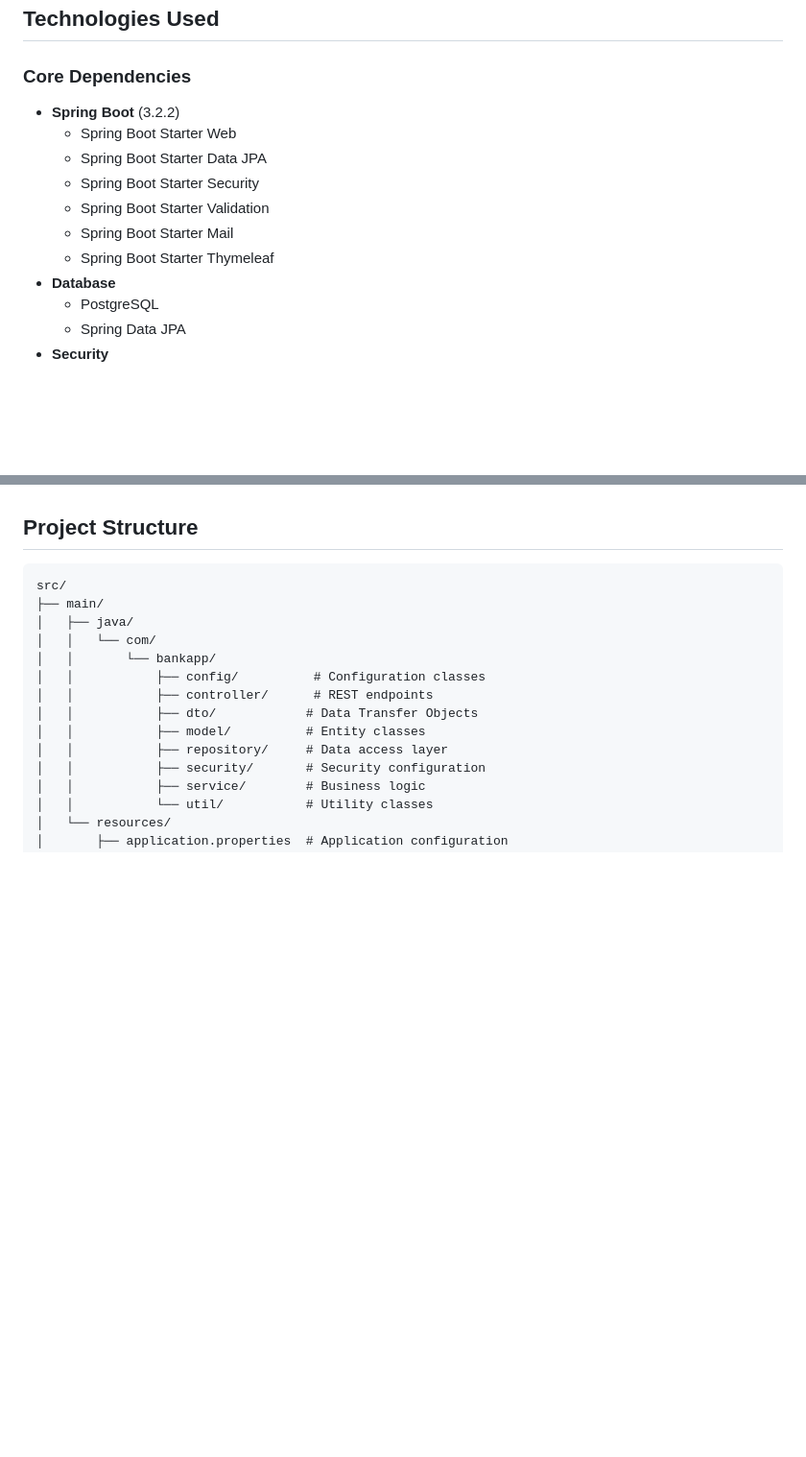
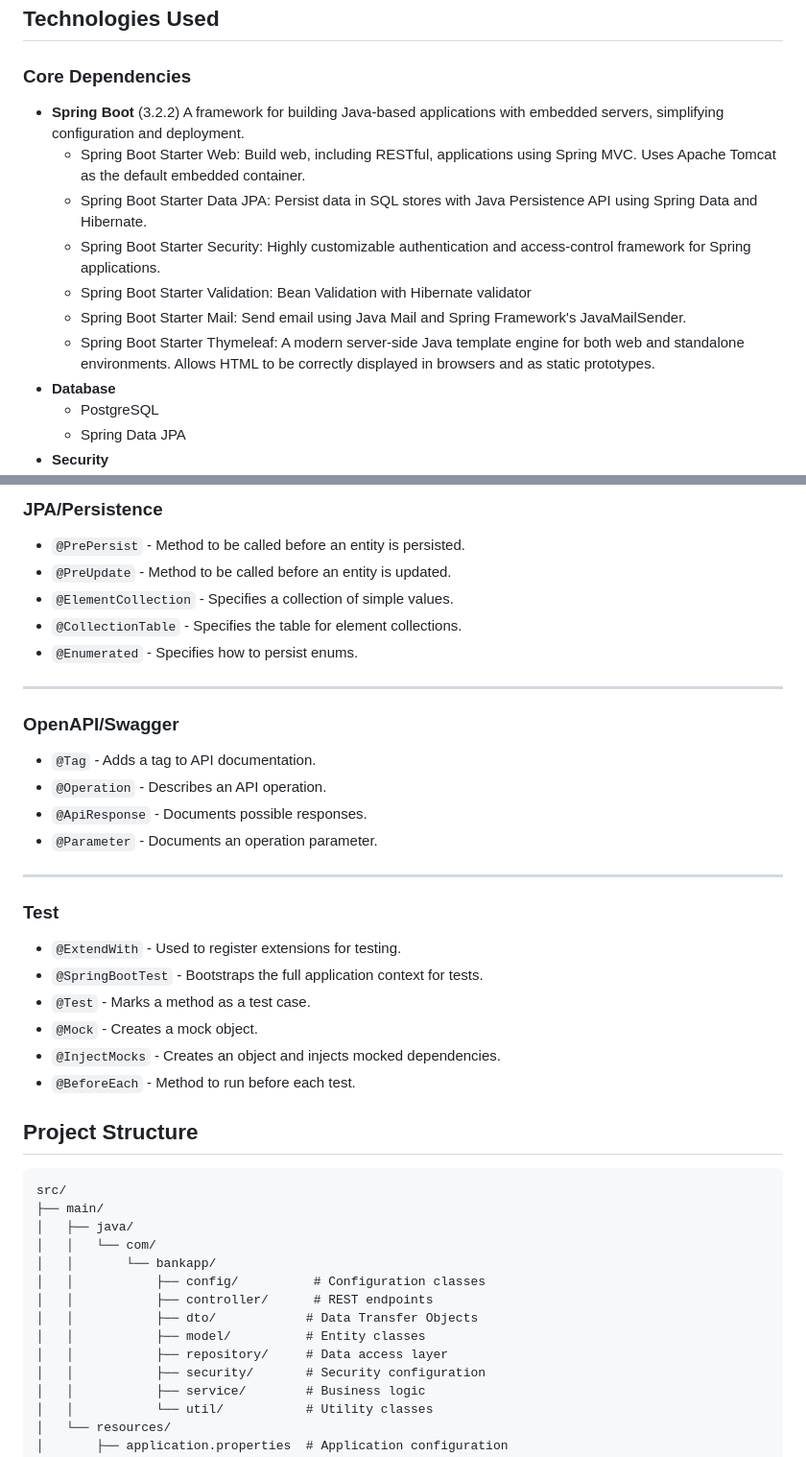
Before and after one commit to WoodyLinwc/Banking-System, a Markdown page: README.md, 2 parts joined by grey strips. Shown at 96% size. Drawn GitHub-style; blank space fills up the shorter version.

````diff
--- a/README.md
+++ b/README.md
@@ -6,12 +6,13 @@ A robust banking system built with Spring Boot that provides secure account mana
 
 ### Core Dependencies
 - **Spring Boot** (3.2.2)
-  - Spring Boot Starter Web
-  - Spring Boot Starter Data JPA
-  - Spring Boot Starter Security
-  - Spring Boot Starter Validation
-  - Spring Boot Starter Mail
-  - Spring Boot Starter Thymeleaf
+A framework for building Java-based applications with embedded servers, simplifying configuration and deployment.
+  - Spring Boot Starter Web: Build web, including RESTful, applications using Spring MVC. Uses Apache Tomcat as the default embedded container.
+  - Spring Boot Starter Data JPA: Persist data in SQL stores with Java Persistence API using Spring Data and Hibernate.
+  - Spring Boot Starter Security: Highly customizable authentication and access-control framework for Spring applications.
+  - Spring Boot Starter Validation: Bean Validation with Hibernate validator
+  - Spring Boot Starter Mail: Send email using Java Mail and Spring Framework's JavaMailSender.
+  - Spring Boot Starter Thymeleaf: A modern server-side Java template engine for both web and standalone environments. Allows HTML to be correctly displayed in browsers and as static prototypes.
 - **Database**
   - PostgreSQL
   - Spring Data JPA
@@ -31,3 +105,31 @@ A robust banking system built with Spring Boot that provides secure account mana
+### JPA/Persistence
+
+- `@PrePersist` - Method to be called before an entity is persisted.
+- `@PreUpdate` - Method to be called before an entity is updated.
+- `@ElementCollection` - Specifies a collection of simple values.
+- `@CollectionTable` - Specifies the table for element collections.
+- `@Enumerated` - Specifies how to persist enums.
+
+---
+
+### OpenAPI/Swagger
+
+- `@Tag` - Adds a tag to API documentation.
+- `@Operation` - Describes an API operation.
+- `@ApiResponse` - Documents possible responses.
+- `@Parameter` - Documents an operation parameter.
+
+---
+
+### Test
+
+- `@ExtendWith` - Used to register extensions for testing.
+- `@SpringBootTest` - Bootstraps the full application context for tests.
+- `@Test` - Marks a method as a test case.
+- `@Mock` - Creates a mock object.
+- `@InjectMocks` - Creates an object and injects mocked dependencies.
+- `@BeforeEach` - Method to run before each test.
+
 
 ## Project Structure
 ```
````
Also changed, not shown: other parts of README.md (+73 -0 lines).
